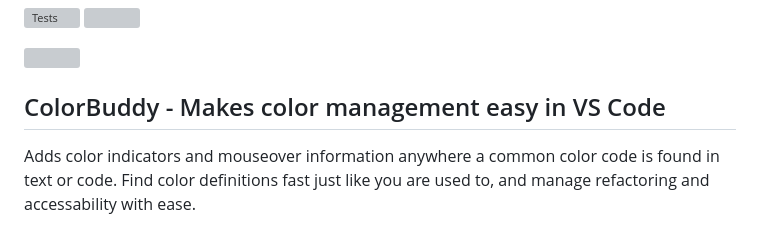
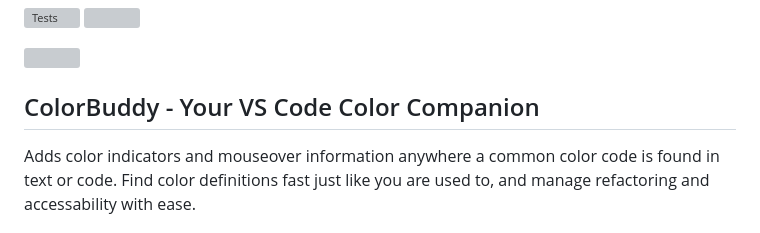
Before and after one commit to pa-ulander/color-buddy, a Markdown page: README.md, the part around the change. GitHub-like rendering; grey boxes are pictures that could not be loaded.

```diff
--- a/README.md
+++ b/README.md
@@ -2,7 +2,7 @@
 
 <img src="https://github.com/pa-ulander/color-buddy/blob/main/img/banner.png" width="100%" />
 
-## ColorBuddy - Makes color management easy in VS Code
+## ColorBuddy - Your VS Code Color Companion
 
 Adds color indicators and mouseover information anywhere a common color code is found in text or code. Find color definitions fast just like you are used to, and manage refactoring and accessability with ease.
 
```
